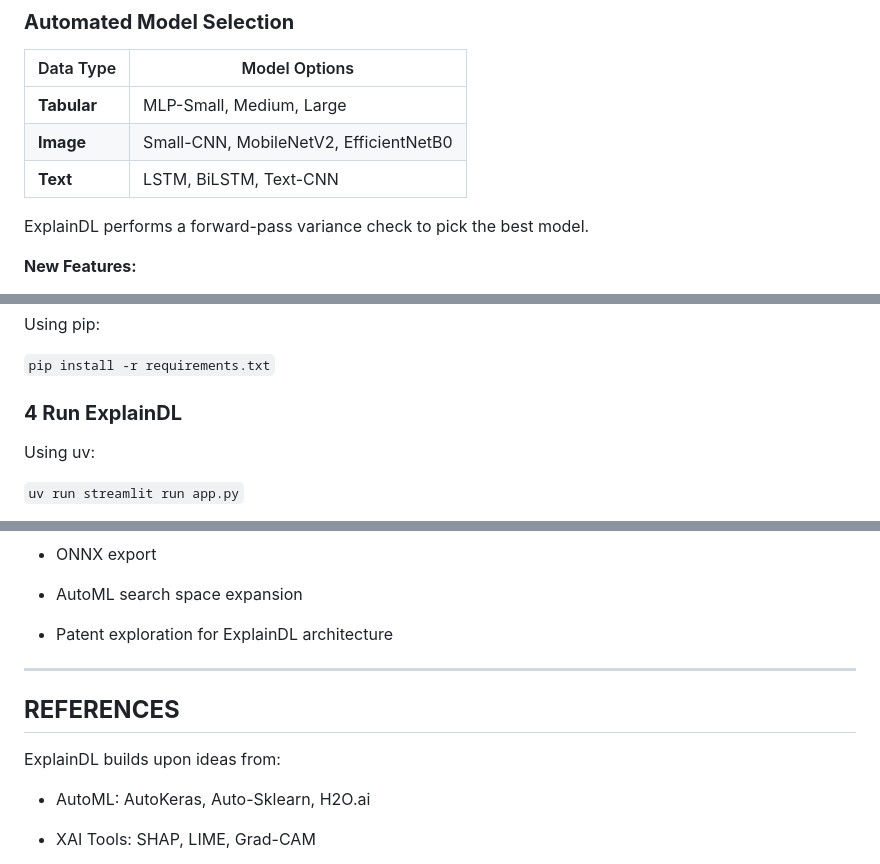
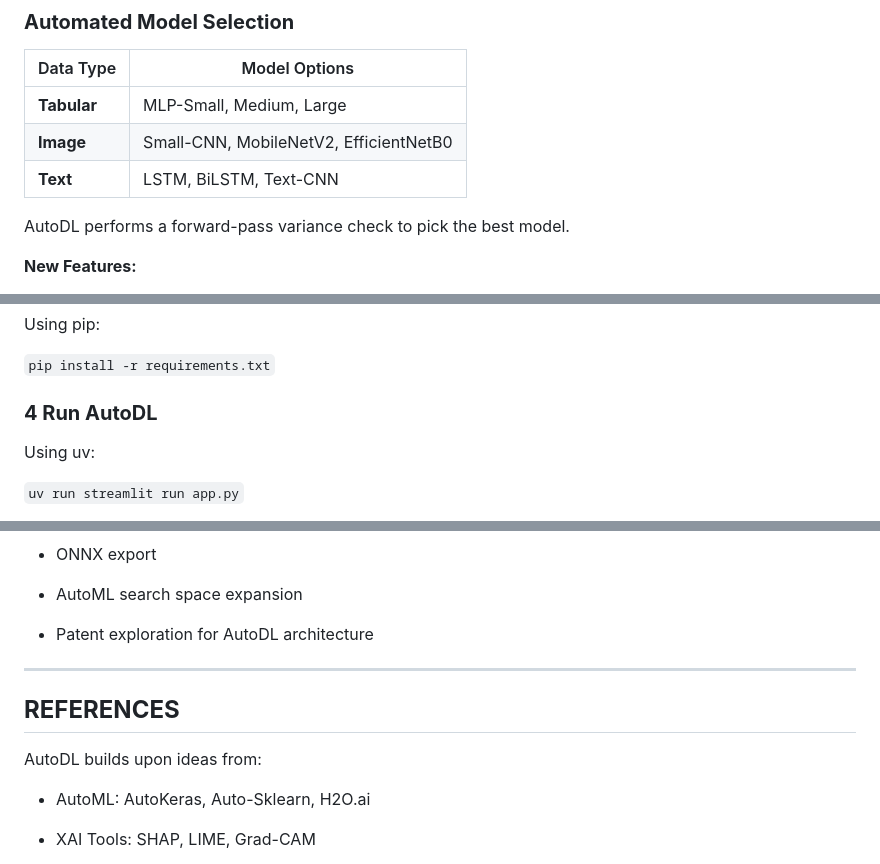
Before and after one commit to Swayam-Swaroop-Sahu/AutoDL, a Markdown page: README.md, 3 parts joined by grey strips. Drawn GitHub-style.

```diff
--- a/README.md
+++ b/README.md
@@ -59,7 +59,7 @@ This project combines automated deep learning workflow orchestration with explai
 | **Image** | Small-CNN, MobileNetV2, EfficientNetB0 |
 | **Text** | LSTM, BiLSTM, Text-CNN |
 
-ExplainDL performs a forward-pass variance check to pick the best model.
+AutoDL performs a forward-pass variance check to pick the best model.
 
 **New Features:**
 - **Model Comparison Dashboard**: See all candidate models with scores, descriptions, pros/cons
@@ -159,7 +159,7 @@ Using pip:
 
 `pip install -r requirements.txt`
 
-### **4 Run ExplainDL**
+### **4 Run AutoDL**
 
 Using uv:
 
@@ -305,14 +305,14 @@ Open in Browser:
 
 -   AutoML search space expansion
 
--   Patent exploration for ExplainDL architecture
+-   Patent exploration for AutoDL architecture
 
 * * * * *
 
 **REFERENCES**
 -----------------
 
-ExplainDL builds upon ideas from:
+AutoDL builds upon ideas from:
 
 -   AutoML: AutoKeras, Auto-Sklearn, H2O.ai
 
```
Also changed, not shown: other parts of README.md (+8 -8 lines).
